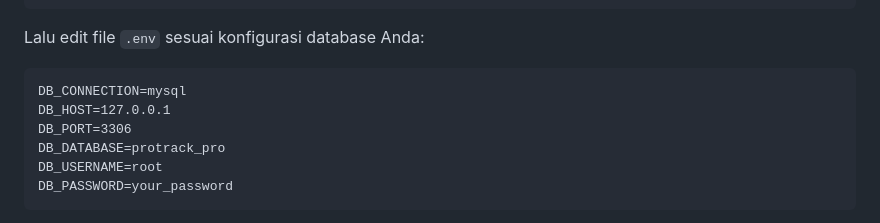
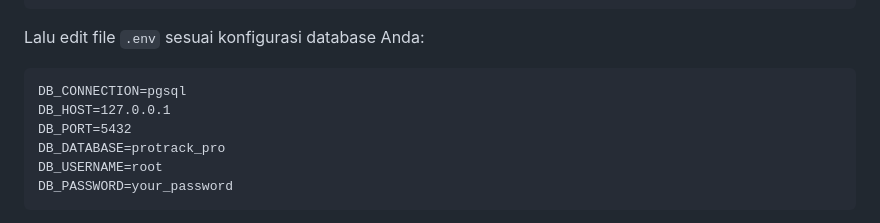
Before and after one commit to ferryiqbalrhamdani/protrack-pro, a Markdown page: README.md, the part around the change. Rendered like a GitHub page.

Commit message:
docs: Update README database configuration example from MySQL to PostgreSQL.

````diff
--- a/README.md
+++ b/README.md
@@ -101,9 +101,9 @@ php artisan key:generate
 Lalu edit file `.env` sesuai konfigurasi database Anda:
 
 ```dotenv
-DB_CONNECTION=mysql
+DB_CONNECTION=pgsql
 DB_HOST=127.0.0.1
-DB_PORT=3306
+DB_PORT=5432
 DB_DATABASE=protrack_pro
 DB_USERNAME=root
 DB_PASSWORD=your_password
````
